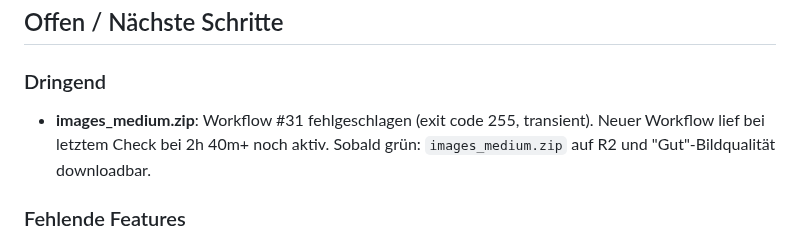
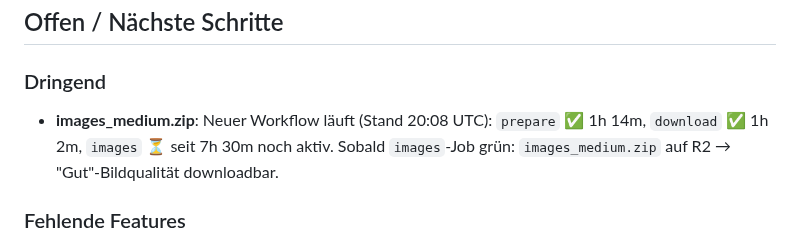
Before and after one commit to Vorlesefreund/wissensfreund, a Markdown page: STATUS.md, the part around one of its changes. Rendered like a GitHub page.

Commit message:
STATUS.md 2026-05-25 abends — vollstaendiger Stand, Workflow-Status aktualisiert

```diff
--- a/STATUS.md
+++ b/STATUS.md
@@ -141,9 +141,9 @@
 ## Offen / Nächste Schritte
 
 ### Dringend
-- **images_medium.zip**: Workflow #31 fehlgeschlagen (exit code 255, transient).
-  Neuer Workflow lief bei letztem Check bei 2h 40m+ noch aktiv.
-  Sobald grün: `images_medium.zip` auf R2 und "Gut"-Bildqualität downloadbar.
+- **images_medium.zip**: Neuer Workflow läuft (Stand 20:08 UTC):
+  `prepare` ✅ 1h 14m, `download` ✅ 1h 2m, `images` ⏳ seit 7h 30m noch aktiv.
+  Sobald `images`-Job grün: `images_medium.zip` auf R2 → "Gut"-Bildqualität downloadbar.
 
 ### Fehlende Features
 - **Gemini-Integration**: Frage-Typ-Erkennung (5 Typen) muss vor Gemini verdrahtet werden.
```
Also changed, not shown: other parts of STATUS.md (+1 -1 lines).
